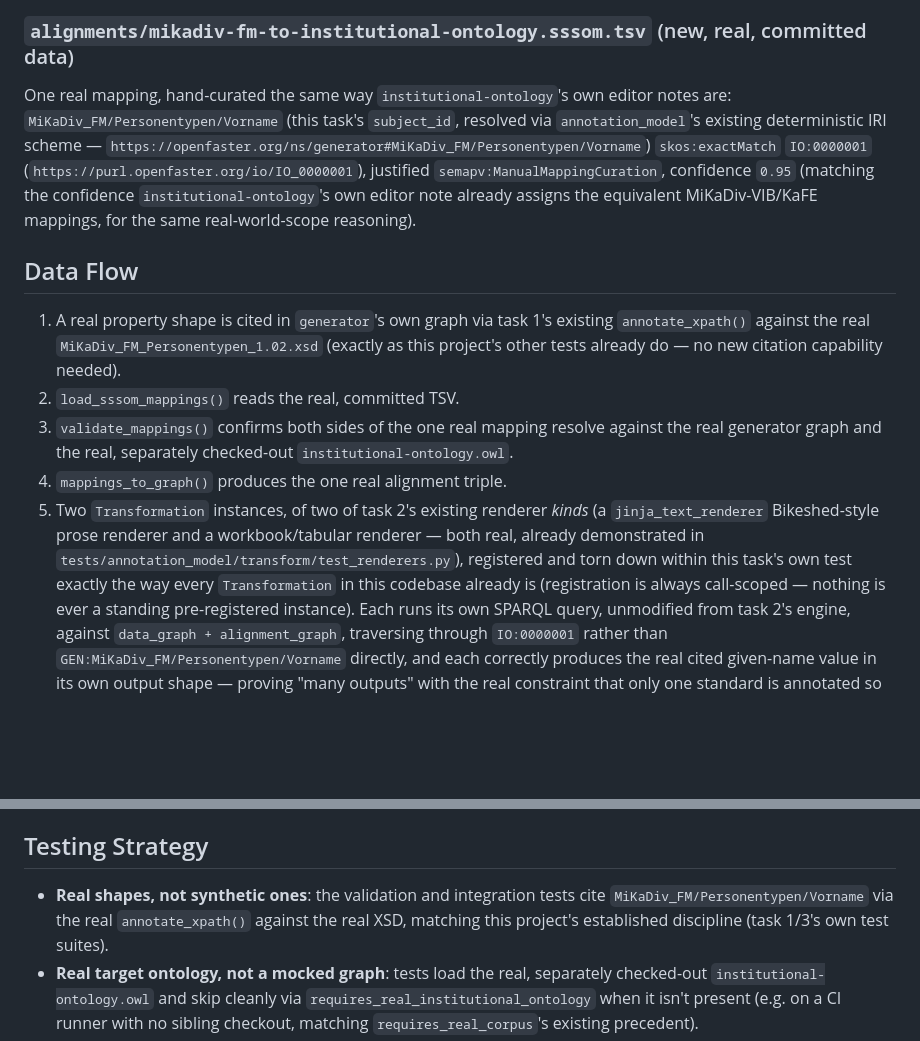
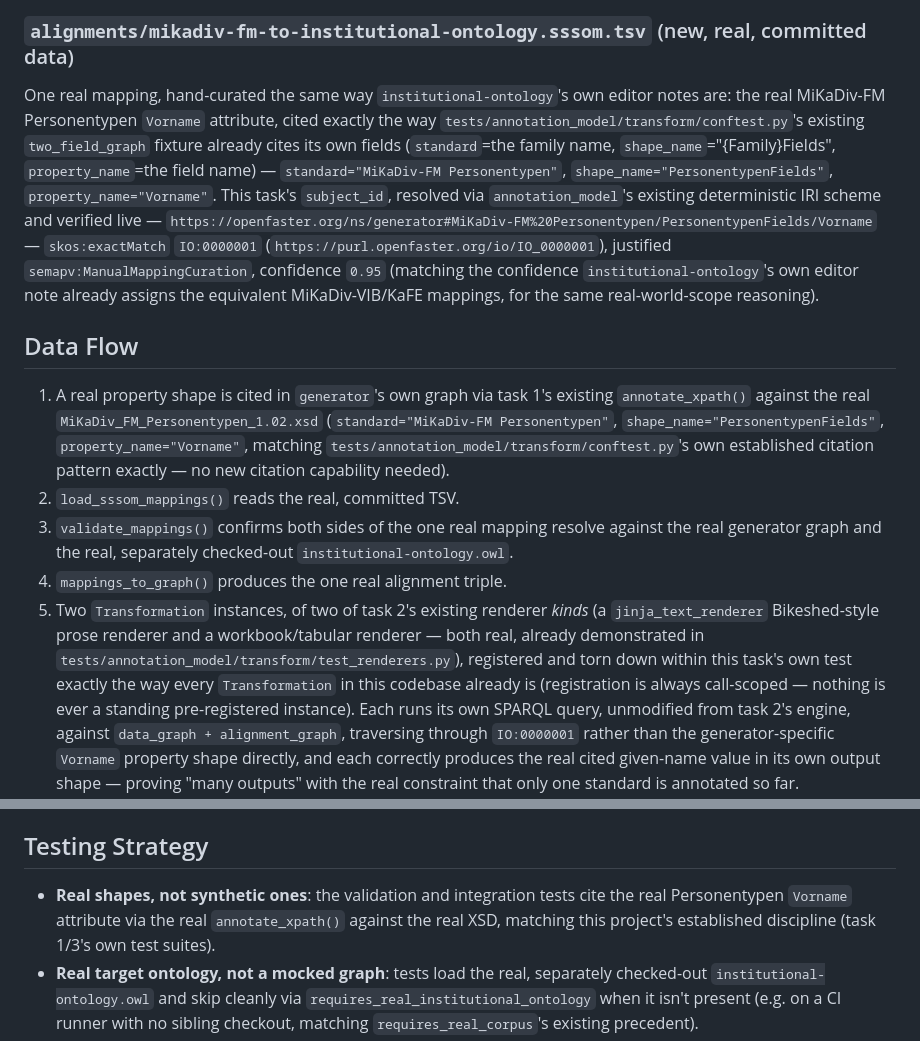
Before and after one commit to OpenFASTER-Standard/generator, a Markdown page: docs/specs/2026-09-30-alignment-layer-design.md, 2 parts joined by grey strips. Drawn GitHub-style; blank space fills up the shorter version.

Commit message:
docs(specs): correct the alignment-layer spec's example IRI to match real convention
Verified live: annotate_xpath() has two real precedents in this
codebase for standard/shape_name/property_name -- an older
per-field-shape one (test_hints.py) and the newer per-family-shape one
tests/annotation_model/transform/conftest.py's two_field_graph fixture
already uses (standard=family name, shape_name="{Family}Fields",
property_name=field name). Task 5's end-to-end proof reuses that same
conftest.py querying pattern, so the spec's one real mapping now cites
Personentypen/Vorname the same way, with the real, verified IRI
(https://openfaster.org/ns/generator#MiKaDiv-FM%20Personentypen/PersonentypenFields/Vorname)
rather than the placeholder path used when the spec was first drafted.

```diff
--- a/docs/specs/2026-09-30-alignment-layer-design.md
+++ b/docs/specs/2026-09-30-alignment-layer-design.md
@@ -152,11 +152,17 @@ applied to a second sibling repo:
 ### `alignments/mikadiv-fm-to-institutional-ontology.sssom.tsv` (new, real, committed data)
 
 One real mapping, hand-curated the same way `institutional-ontology`'s
-own editor notes are: `MiKaDiv_FM/Personentypen/Vorname` (this task's
-`subject_id`, resolved via `annotation_model`'s existing deterministic
-IRI scheme —
-`https://openfaster.org/ns/generator#MiKaDiv_FM/Personentypen/Vorname`)
-`skos:exactMatch` `IO:0000001` (`https://purl.openfaster.org/io/IO_0000001`),
+own editor notes are: the real MiKaDiv-FM Personentypen `Vorname`
+attribute, cited exactly the way
+`tests/annotation_model/transform/conftest.py`'s existing
+`two_field_graph` fixture already cites its own fields (`standard`=the
+family name, `shape_name`="{Family}Fields", `property_name`=the field
+name) — `standard="MiKaDiv-FM Personentypen"`,
+`shape_name="PersonentypenFields"`, `property_name="Vorname"`. This
+task's `subject_id`, resolved via `annotation_model`'s existing
+deterministic IRI scheme and verified live —
+`https://openfaster.org/ns/generator#MiKaDiv-FM%20Personentypen/PersonentypenFields/Vorname`
+— `skos:exactMatch` `IO:0000001` (`https://purl.openfaster.org/io/IO_0000001`),
 justified `semapv:ManualMappingCuration`, confidence `0.95` (matching
 the confidence `institutional-ontology`'s own editor note already
 assigns the equivalent MiKaDiv-VIB/KaFE mappings, for the same
@@ -166,8 +172,11 @@ real-world-scope reasoning).
 
 1. A real property shape is cited in `generator`'s own graph via task
    1's existing `annotate_xpath()` against the real
-   `MiKaDiv_FM_Personentypen_1.02.xsd` (exactly as this project's other
-   tests already do — no new citation capability needed).
+   `MiKaDiv_FM_Personentypen_1.02.xsd` (`standard="MiKaDiv-FM
+   Personentypen"`, `shape_name="PersonentypenFields"`,
+   `property_name="Vorname"`, matching
+   `tests/annotation_model/transform/conftest.py`'s own established
+   citation pattern exactly — no new citation capability needed).
 2. `load_sssom_mappings()` reads the real, committed TSV.
 3. `validate_mappings()` confirms both sides of the one real mapping
    resolve against the real generator graph and the real, separately
@@ -182,8 +191,8 @@ real-world-scope reasoning).
    call-scoped — nothing is ever a standing pre-registered instance).
    Each runs its own SPARQL query, unmodified from task 2's engine,
    against `data_graph + alignment_graph`, traversing through
-   `IO:0000001` rather than `GEN:MiKaDiv_FM/Personentypen/Vorname`
-   directly, and each correctly produces the real cited given-name
+   `IO:0000001` rather than the generator-specific `Vorname` property
+   shape directly, and each correctly produces the real cited given-name
    value in its own output shape — proving "many outputs" with the real
    constraint that only one standard is annotated so far.
 
@@ -209,7 +218,7 @@ real-world-scope reasoning).
 ## Testing Strategy
 
 - **Real shapes, not synthetic ones**: the validation and integration
-  tests cite `MiKaDiv_FM/Personentypen/Vorname` via the real
+  tests cite the real Personentypen `Vorname` attribute via the real
   `annotate_xpath()` against the real XSD, matching this project's
   established discipline (task 1/3's own test suites).
 - **Real target ontology, not a mocked graph**: tests load the real,
```
